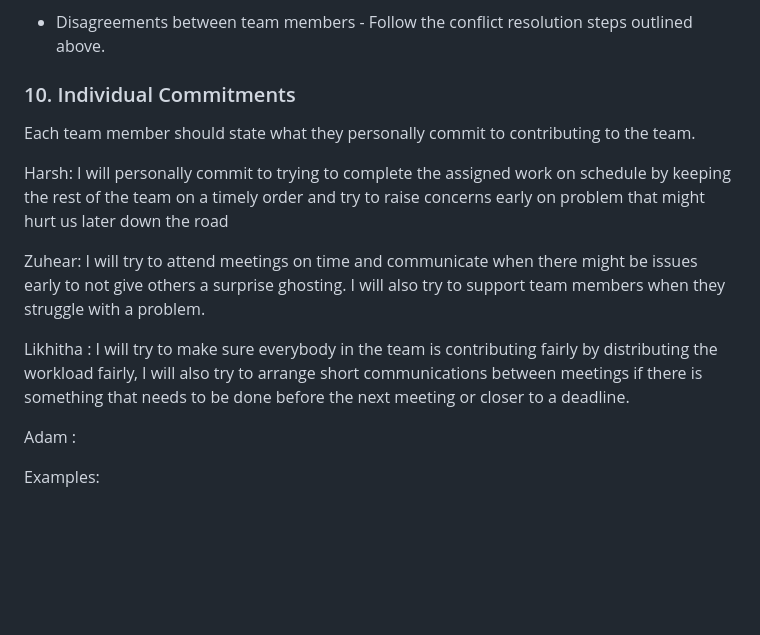
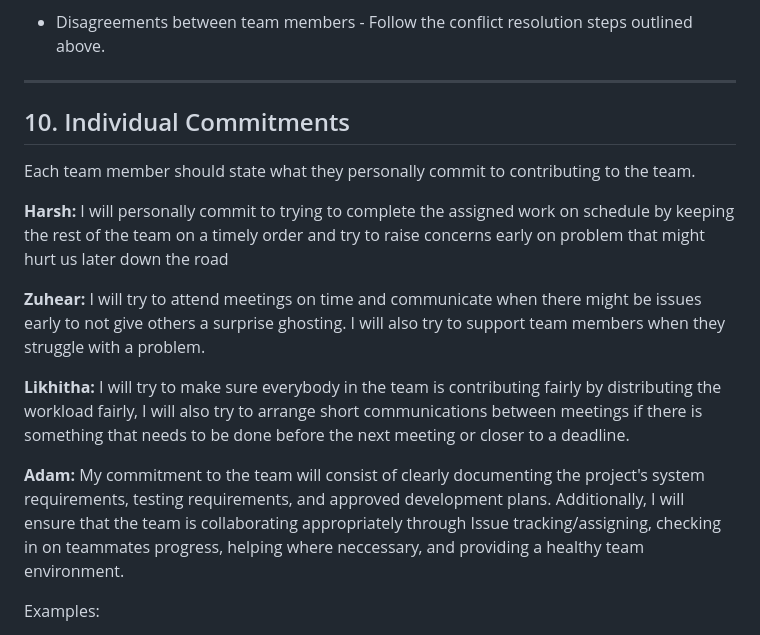
Before and after one commit to Harshlall92/Food-Delivery-project, a Markdown page: scrum/team-agreement.md, the part around one of its changes. GitHub-like rendering; blank space fills up the shorter version.

```diff
--- a/scrum/team-agreement.md
+++ b/scrum/team-agreement.md
@@ -119,17 +132,19 @@ Identify potential challenges your team may face and explain how you will addres
 
 * Disagreements between team members \- Follow the conflict resolution steps outlined above.
 
-### 10\. Individual Commitments
+---
+
+## 10\. Individual Commitments
 
 Each team member should state what they personally commit to contributing to the team.
 
-Harsh: I will personally commit to trying to complete the assigned work on schedule by keeping the rest of the team on a timely order and try to raise concerns early on problem that might hurt us later down the road
+**Harsh:** I will personally commit to trying to complete the assigned work on schedule by keeping the rest of the team on a timely order and try to raise concerns early on problem that might hurt us later down the road
 
-Zuhear: I will try to attend meetings on time and communicate when there might be issues early to not give others a surprise ghosting. I will also try to support team members when they struggle with a problem.
+**Zuhear:** I will try to attend meetings on time and communicate when there might be issues early to not give others a surprise ghosting. I will also try to support team members when they struggle with a problem.
 
-Likhitha : I will try to make sure everybody in the team is contributing fairly by distributing the workload fairly, I will also try to arrange short communications between meetings if there is something that needs to be done before the next meeting or closer to a deadline.
+**Likhitha:** I will try to make sure everybody in the team is contributing fairly by distributing the workload fairly, I will also try to arrange short communications between meetings if there is something that needs to be done before the next meeting or closer to a deadline.
 
-Adam :
+**Adam:** My commitment to the team will consist of clearly documenting the project's system requirements, testing requirements, and approved development plans. Additionally, I will ensure that the team is collaborating appropriately through Issue tracking/assigning, checking in on teammates progress, helping where neccessary, and providing a healthy team environment.
 
 Examples:
 
```
Also changed, not shown: other parts of scrum/team-agreement.md (+37 -24 lines).
